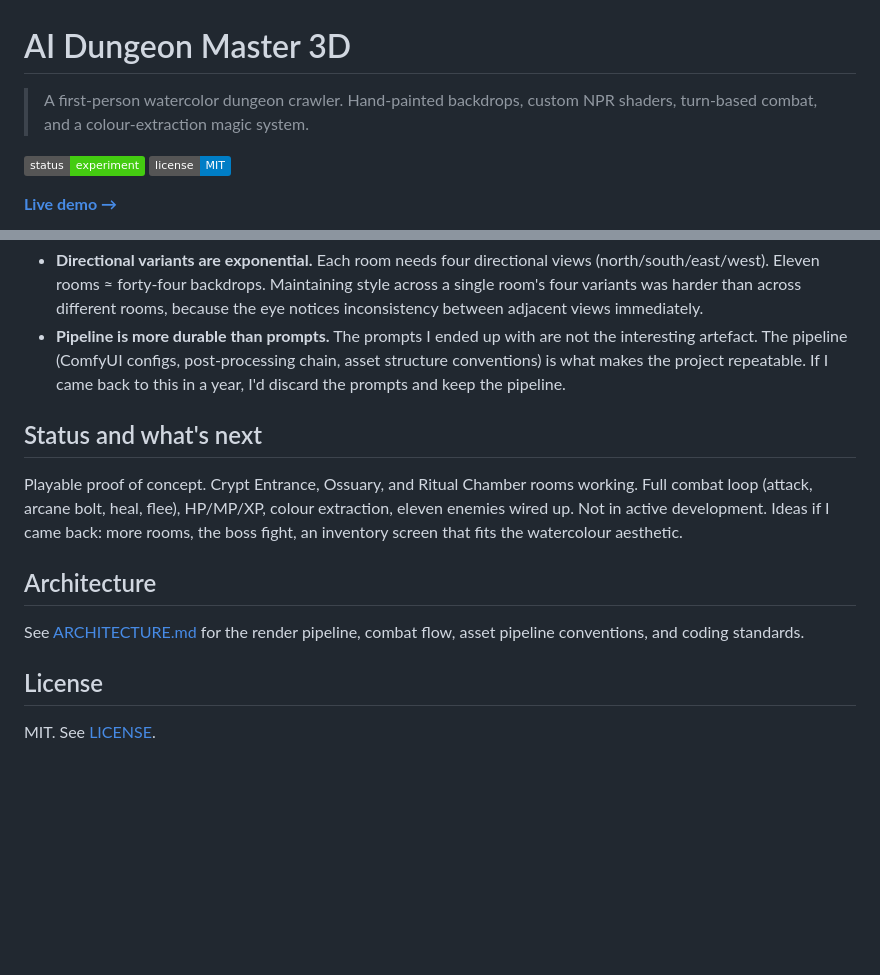
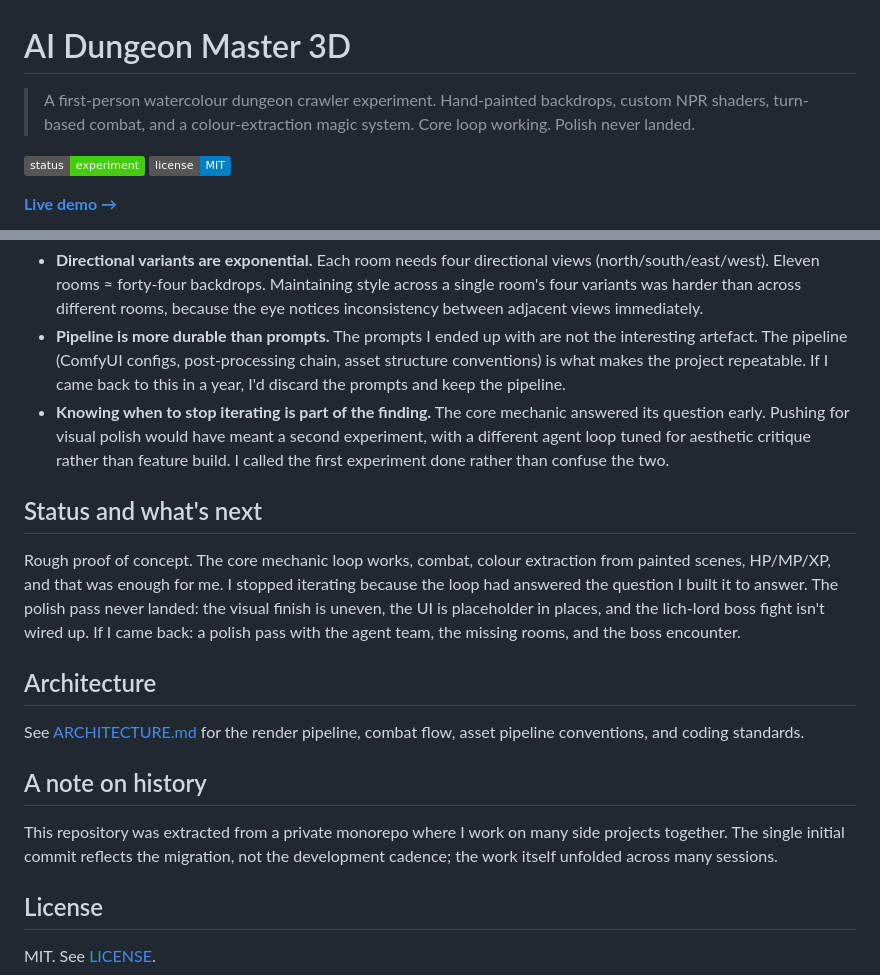
Before and after one commit to danfking/ai-dungeon-master-3d, a Markdown page: README.md, 2 parts joined by grey strips. Rendered like a GitHub page; badges without logos; blank space fills up the shorter version.

Commit message:
Update README: honest polish state, migration note, what-stopped-iteration finding

```diff
--- a/README.md
+++ b/README.md
@@ -1,6 +1,6 @@
 # AI Dungeon Master 3D
 
-> A first-person watercolor dungeon crawler. Hand-painted backdrops, custom NPR shaders, turn-based combat, and a colour-extraction magic system.
+> A first-person watercolour dungeon crawler experiment. Hand-painted backdrops, custom NPR shaders, turn-based combat, and a colour-extraction magic system. Core loop working. Polish never landed.
 
 ![Status](https://img.shields.io/badge/status-experiment-brightgreen)
 ![License](https://img.shields.io/badge/license-MIT-blue)
@@ -68,15 +68,23 @@ This is where the project earns its keep as a portfolio piece.
 - **The agent could not evaluate "watercolour-ness".** Asking the agent "does this room look watercolour enough?" produced confident but useless answers. It could not reliably tell whether an output was off-style. Every meaningful direction came from me looking at the result and saying "more bleed, less saturation, smaller brush."
 - **Directional variants are exponential.** Each room needs four directional views (north/south/east/west). Eleven rooms ≈ forty-four backdrops. Maintaining style across a single room's four variants was harder than across different rooms, because the eye notices inconsistency between adjacent views immediately.
 - **Pipeline is more durable than prompts.** The prompts I ended up with are not the interesting artefact. The pipeline (ComfyUI configs, post-processing chain, asset structure conventions) is what makes the project repeatable. If I came back to this in a year, I'd discard the prompts and keep the pipeline.
+- **Knowing when to stop iterating is part of the finding.** The core mechanic answered its question early. Pushing for visual polish would have meant a second experiment, with a different agent loop tuned for aesthetic critique rather than feature build. I called the first experiment done rather than confuse the two.
 
 ## Status and what's next
 
-Playable proof of concept. Crypt Entrance, Ossuary, and Ritual Chamber rooms working. Full combat loop (attack, arcane bolt, heal, flee), HP/MP/XP, colour extraction, eleven enemies wired up. Not in active development. Ideas if I came back: more rooms, the boss fight, an inventory screen that fits the watercolour aesthetic.
+Rough proof of concept. The core mechanic loop works, combat, colour extraction from painted scenes, HP/MP/XP, and that was enough for me. I stopped iterating because the loop had answered the question I built it to answer. The polish pass never landed: the visual finish is uneven, the UI is placeholder in places, and the lich-lord boss fight isn't wired up. If I came back: a polish pass with the agent team, the missing rooms, and the boss encounter.
 
 ## Architecture
 
 See [ARCHITECTURE.md](ARCHITECTURE.md) for the render pipeline, combat flow, asset pipeline conventions, and coding standards.
 
+## A note on history
+
+This repository was extracted from a private monorepo where I work on
+many side projects together. The single initial commit reflects the
+migration, not the development cadence; the work itself unfolded across
+many sessions.
+
 ## License
 
 MIT. See [LICENSE](LICENSE).
```
